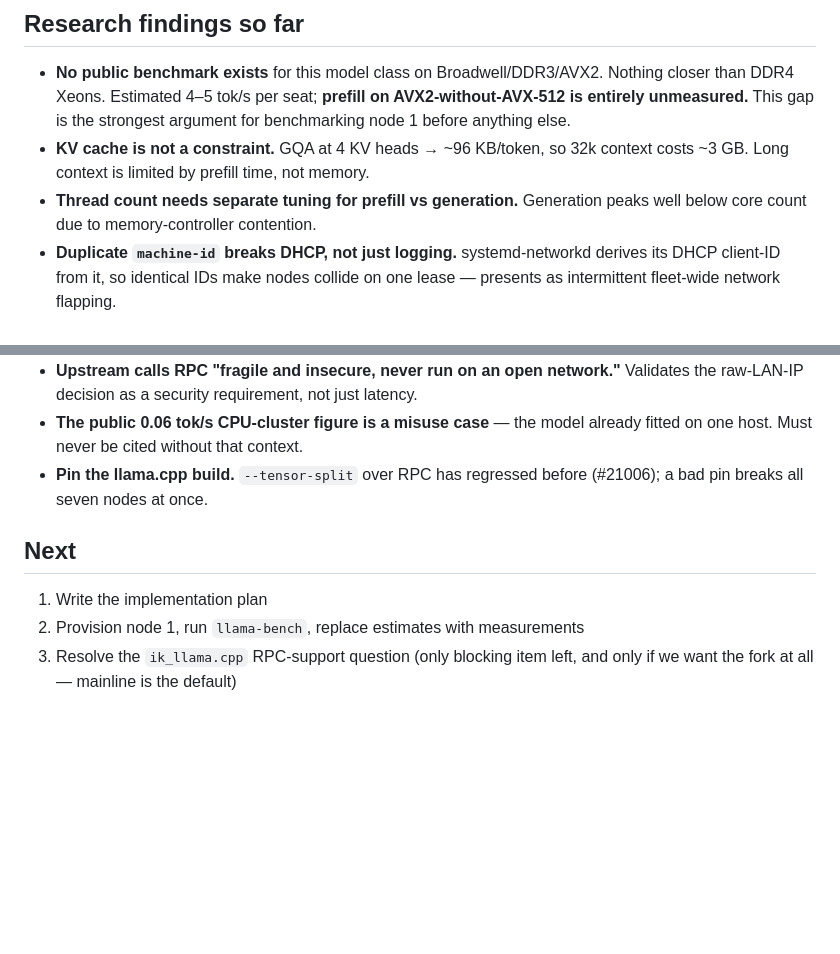
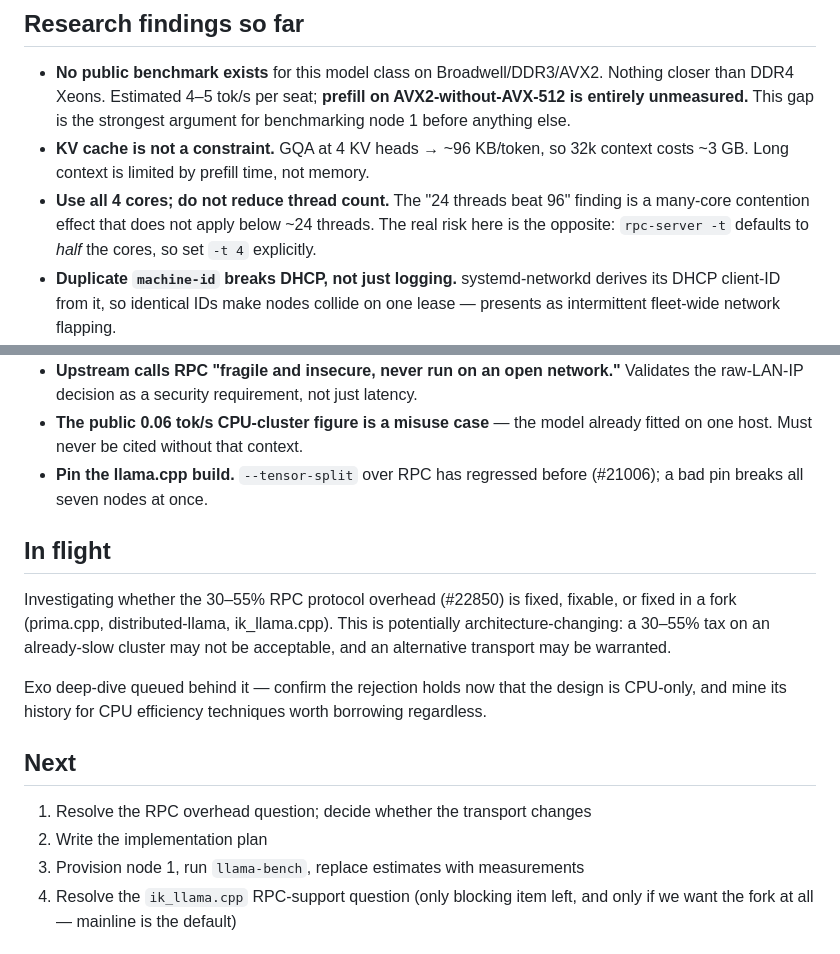
Before and after one commit to GriffynHancock/homogenous-cluster, a Markdown page: STATUS.md, 2 parts joined by grey strips. GitHub-like rendering; blank space fills up the shorter version.

Commit message:
Correct thread guidance: use all cores on 4-core nodes
The '24 threads beat 96' finding is a many-core memory-controller
contention effect and does not apply to a 4-core Broadwell i5. The real
risk is the opposite: rpc-server -t defaults to half the cores, so a
4-core node silently uses 2 unless -t 4 is set.

Co-Authored-By: Claude Opus 5 (1M context) <noreply@anthropic.com>
Claude-Session: https://claude.ai/code/session_01EV3YjjkQucBq88RPjQkktn

```diff
--- a/STATUS.md
+++ b/STATUS.md
@@ -62,8 +62,10 @@ Verify empirically on node 1 (cheap, no source found):
   argument for benchmarking node 1 before anything else.
 - **KV cache is not a constraint.** GQA at 4 KV heads → ~96 KB/token, so 32k
   context costs ~3 GB. Long context is limited by prefill time, not memory.
-- **Thread count needs separate tuning for prefill vs generation.** Generation
-  peaks well below core count due to memory-controller contention.
+- **Use all 4 cores; do not reduce thread count.** The "24 threads beat 96"
+  finding is a many-core contention effect that does not apply below ~24
+  threads. The real risk here is the opposite: `rpc-server -t` defaults to
+  *half* the cores, so set `-t 4` explicitly.
 - **Duplicate `machine-id` breaks DHCP, not just logging.** systemd-networkd
   derives its DHCP client-ID from it, so identical IDs make nodes collide on one
   lease — presents as intermittent fleet-wide network flapping.
@@ -85,9 +87,21 @@ Verify empirically on node 1 (cheap, no source found):
 - **Pin the llama.cpp build.** `--tensor-split` over RPC has regressed before
   (#21006); a bad pin breaks all seven nodes at once.
 
+## In flight
+
+Investigating whether the 30–55% RPC protocol overhead (#22850) is fixed,
+fixable, or fixed in a fork (prima.cpp, distributed-llama, ik_llama.cpp).
+This is potentially architecture-changing: a 30–55% tax on an already-slow
+cluster may not be acceptable, and an alternative transport may be warranted.
+
+Exo deep-dive queued behind it — confirm the rejection holds now that the
+design is CPU-only, and mine its history for CPU efficiency techniques worth
+borrowing regardless.
+
 ## Next
 
-1. Write the implementation plan
+1. Resolve the RPC overhead question; decide whether the transport changes
+2. Write the implementation plan
 2. Provision node 1, run `llama-bench`, replace estimates with measurements
 3. Resolve the `ik_llama.cpp` RPC-support question (only blocking item left,
    and only if we want the fork at all — mainline is the default)
```
Also changed, not shown: 1 other file.
